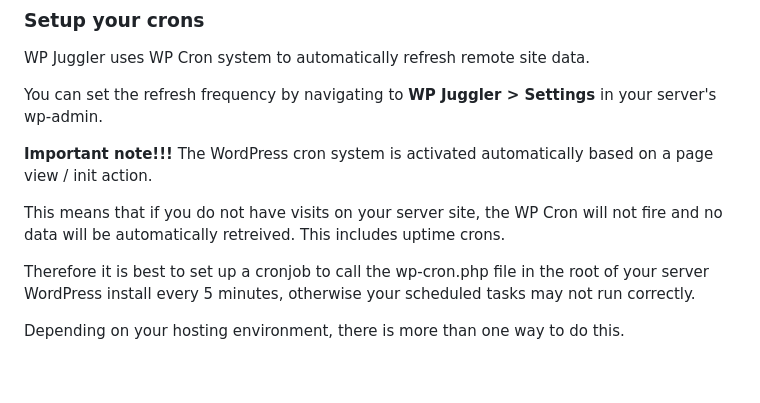
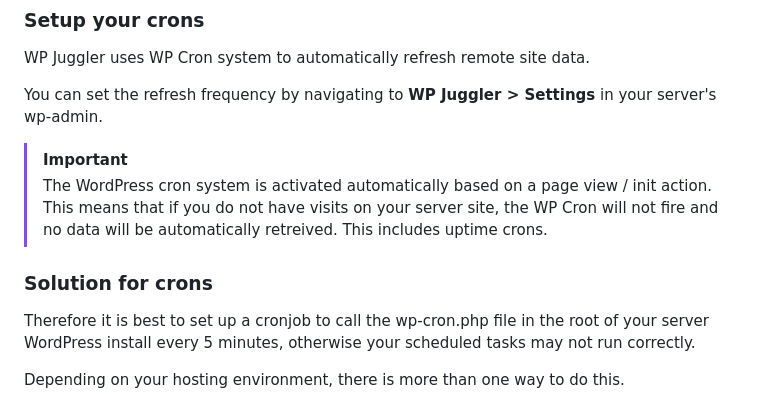
Before and after one commit to boldthemes/wp-juggler-server, a Markdown page: README.md, the part around the change. Rendered like a GitHub page; blank space fills up the shorter version.

```diff
--- a/README.md
+++ b/README.md
@@ -91,10 +91,11 @@ WP Juggler uses WP Cron system to automatically refresh remote site data.
 
 You can set the refresh frequency by navigating to **WP Juggler > Settings** in your server's wp-admin.
 
-**Important note!!!** The WordPress cron system is activated automatically based on a page view / init action.
+> [!IMPORTANT]
+> The WordPress cron system is activated automatically based on a page view / init action.
+> This means that if you do not have visits on your server site, the WP Cron will not fire and no data will be automatically retreived. This includes uptime crons.
 
-This means that if you do not have visits on your server site, the WP Cron will not fire and no data will be automatically retreived. This includes uptime crons.
-
+### Solution for crons ###
 Therefore it is best to set up a cronjob to call the wp-cron.php file in the root of your server WordPress install every 5 minutes, otherwise your scheduled tasks may not run correctly.
 
 Depending on your hosting environment, there is more than one way to do this.
```
